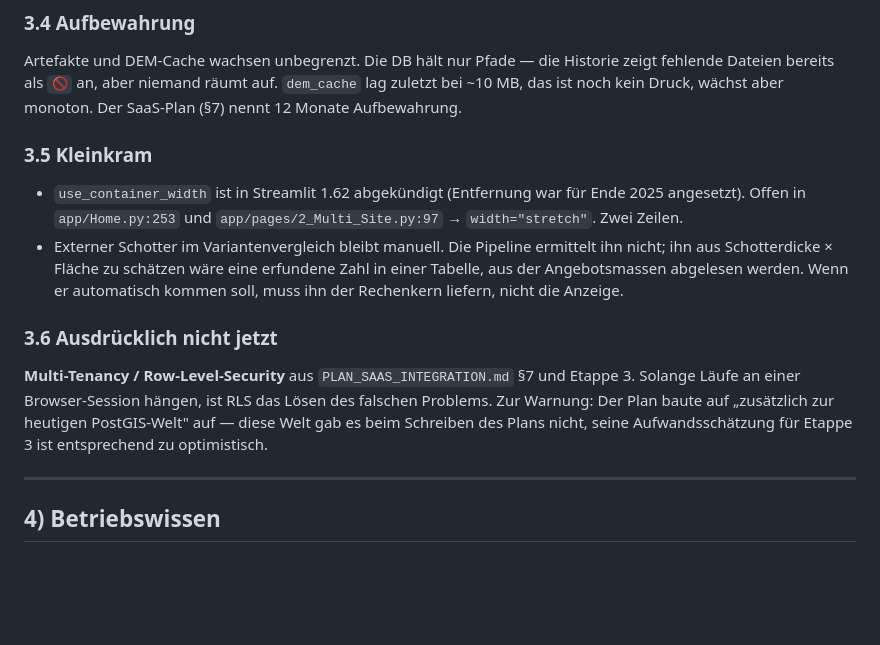
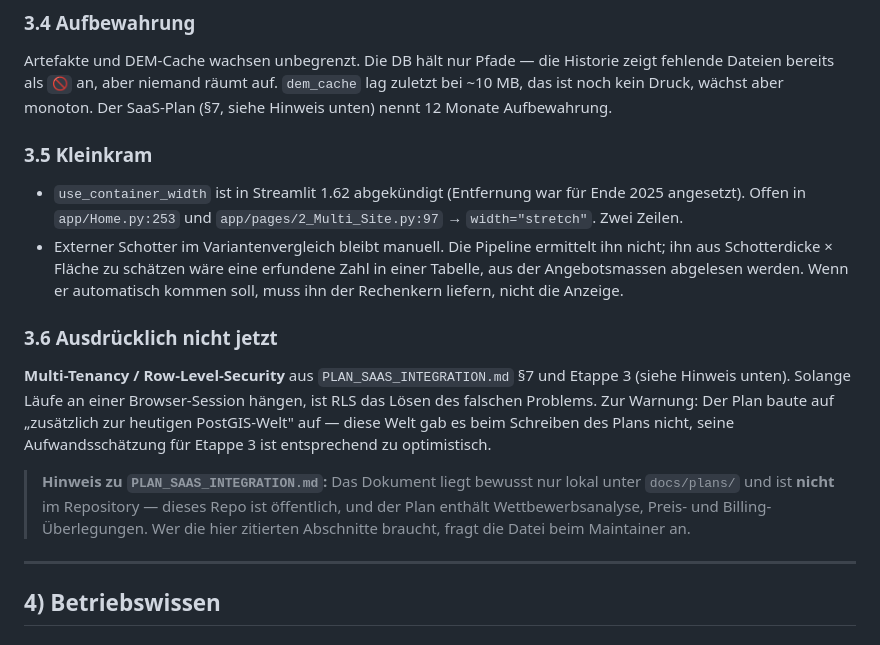
Before and after one commit to foe05/Wind-Turbine-Earthwork-Calculator, a Markdown page: docs/plans/WEITERMACHEN.md, the part around the change. Rendered like a GitHub page; blank space fills up the shorter version.

Commit message:
docs: klarstellen, dass PLAN_SAAS_INTEGRATION.md nur lokal existiert
WEITERMACHEN.md zitiert den SaaS-Plan an zwei Stellen. Das Dokument liegt
aber bewusst nicht im Repository: dieses Repo ist oeffentlich, und der Plan
enthaelt Wettbewerbsanalyse sowie Preis- und Billing-Ueberlegungen.

Ohne Hinweis waeren beide Verweise ins Leere gelaufen. Zusaetzlich in
.git/info/exclude eingetragen (lokal, nicht im Repo sichtbar), damit die
Datei nicht versehentlich doch mitcommittet wird.

Co-Authored-By: Claude Opus 5 <noreply@anthropic.com>
Claude-Session: https://claude.ai/code/session_01KhXkKMnNFgA8wmU4DMFghZ

```diff
--- a/docs/plans/WEITERMACHEN.md
+++ b/docs/plans/WEITERMACHEN.md
@@ -133,7 +133,7 @@ allerdings, das ist Teil der Aufgabe und braucht eine bewusste Neufestlegung.
 Artefakte und DEM-Cache wachsen unbegrenzt. Die DB hält nur Pfade — die Historie
 zeigt fehlende Dateien bereits als `🚫` an, aber niemand räumt auf. `dem_cache`
 lag zuletzt bei ~10 MB, das ist noch kein Druck, wächst aber monoton. Der
-SaaS-Plan (§7) nennt 12 Monate Aufbewahrung.
+SaaS-Plan (§7, siehe Hinweis unten) nennt 12 Monate Aufbewahrung.
 
 ### 3.5 Kleinkram
 
@@ -148,10 +148,16 @@ SaaS-Plan (§7) nennt 12 Monate Aufbewahrung.
 ### 3.6 Ausdrücklich nicht jetzt
 
 **Multi-Tenancy / Row-Level-Security** aus `PLAN_SAAS_INTEGRATION.md` §7 und
-Etappe 3. Solange Läufe an einer Browser-Session hängen, ist RLS das Lösen des
-falschen Problems. Zur Warnung: Der Plan baute auf „zusätzlich zur heutigen
+Etappe 3 (siehe Hinweis unten). Solange Läufe an einer Browser-Session hängen,
+ist RLS das Lösen des falschen Problems. Zur Warnung: Der Plan baute auf „zusätzlich zur heutigen
 PostGIS-Welt" auf — diese Welt gab es beim Schreiben des Plans nicht, seine
 Aufwandsschätzung für Etappe 3 ist entsprechend zu optimistisch.
+
+> **Hinweis zu `PLAN_SAAS_INTEGRATION.md`:** Das Dokument liegt bewusst nur
+> lokal unter `docs/plans/` und ist **nicht** im Repository — dieses Repo ist
+> öffentlich, und der Plan enthält Wettbewerbsanalyse, Preis- und
+> Billing-Überlegungen. Wer die hier zitierten Abschnitte braucht, fragt die
+> Datei beim Maintainer an.
 
 ---
 
```
